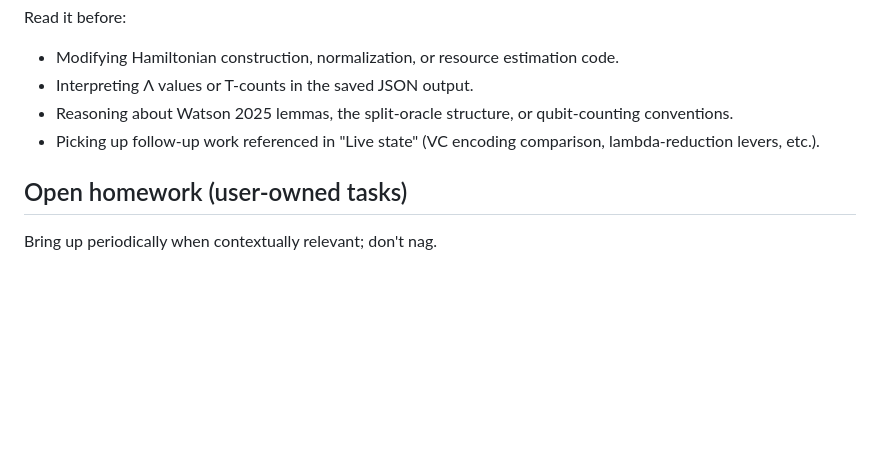
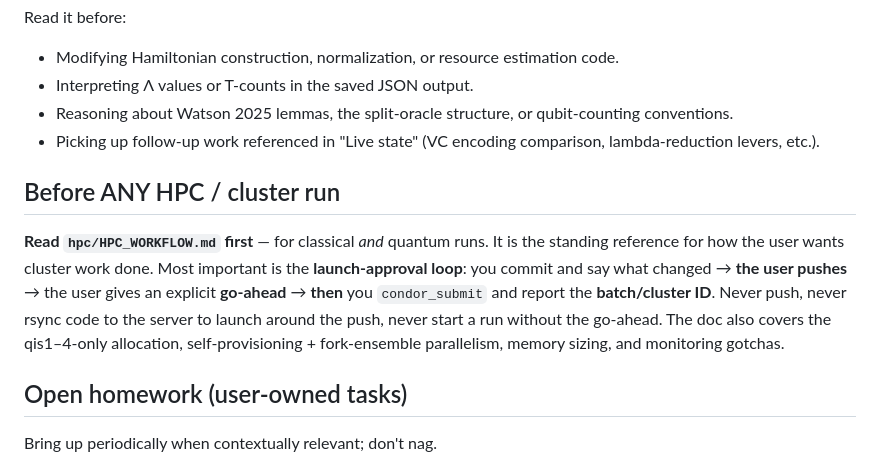
Before and after one commit to brandonnfriend/NuQu, a Markdown page: CLAUDE.md, the part around the change. Drawn GitHub-style; blank space fills up the shorter version.

```diff
--- a/CLAUDE.md
+++ b/CLAUDE.md
@@ -52,6 +52,15 @@ Read it before:
 - Reasoning about Watson 2025 lemmas, the split-oracle structure, or qubit-counting conventions.
 - Picking up follow-up work referenced in "Live state" (VC encoding comparison, lambda-reduction levers, etc.).
 
+## Before ANY HPC / cluster run
+**Read `hpc/HPC_WORKFLOW.md` first** — for classical *and* quantum runs. It is the standing
+reference for how the user wants cluster work done. Most important is the **launch-approval loop**:
+you commit and say what changed → **the user pushes** → the user gives an explicit **go-ahead** →
+**then** you `condor_submit` and report the **batch/cluster ID**. Never push, never rsync code to
+the server to launch around the push, never start a run without the go-ahead. The doc also covers
+the qis1–4-only allocation, self-provisioning + fork-ensemble parallelism, memory sizing, and
+monitoring gotchas.
+
 ## Open homework (user-owned tasks)
 Bring up periodically when contextually relevant; don't nag.
 
```
Also changed, not shown: hpc/HPC_WORKFLOW.md (added, +168 -0 lines).
